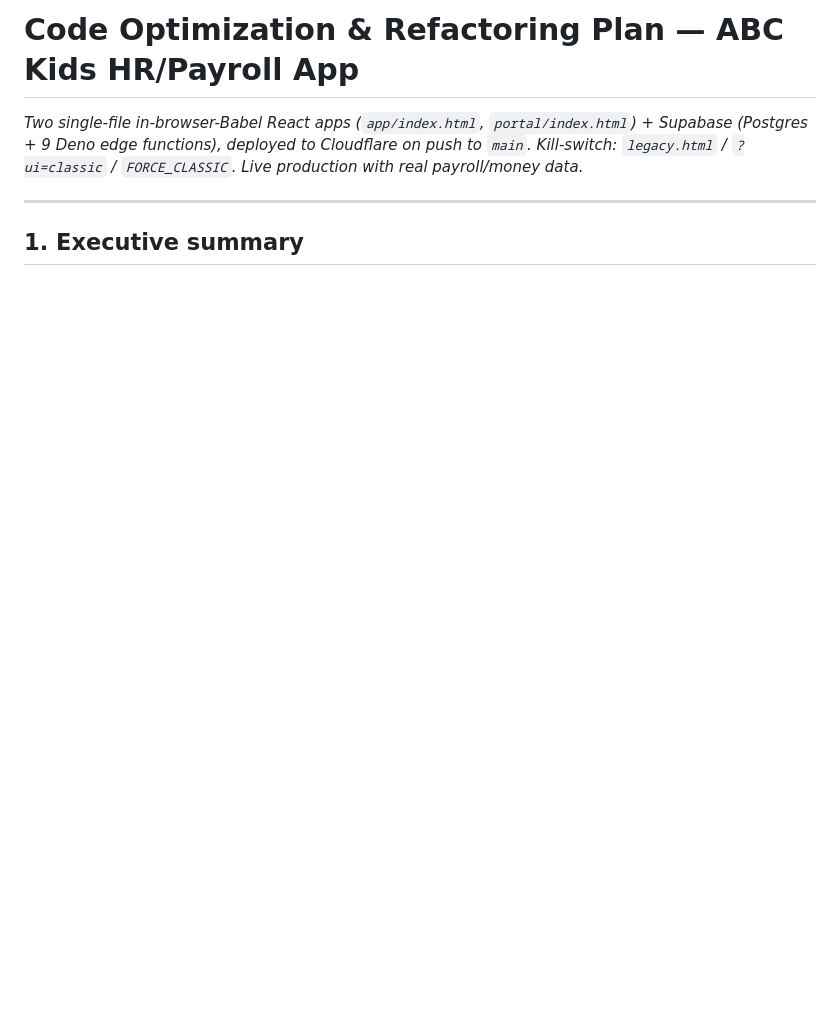
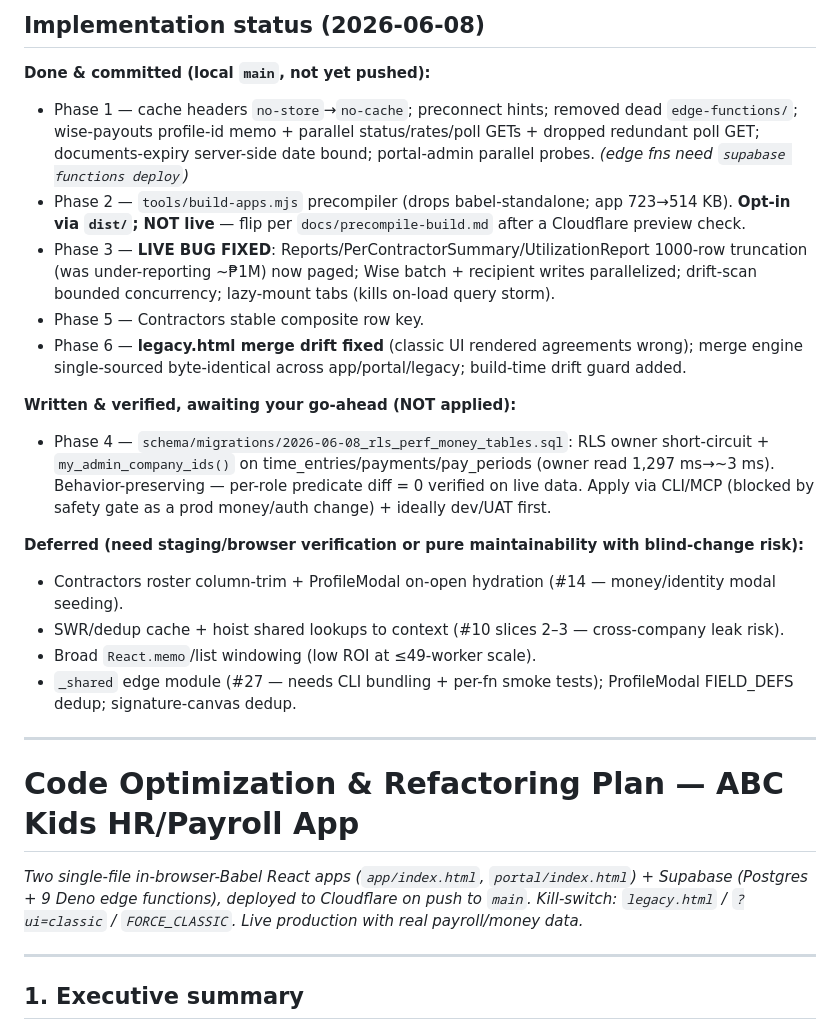
Before and after one commit to asongulol/abc-work-app-payroll-wis-hubstaff-app, a Markdown page: docs/optimization-plan.md, the part around the change. Rendered like a GitHub page; blank space fills up the shorter version.

Commit message:
docs: optimization plan — implementation status (phases 1-6)
Co-Authored-By: Claude Opus 4.8 (1M context) <noreply@anthropic.com>

```diff
--- a/docs/optimization-plan.md
+++ b/docs/optimization-plan.md
@@ -1,4 +1,24 @@
 <!-- Generated by multi-agent optimization review (34 verified findings). Working record; tick items as done. -->
+
+## Implementation status (2026-06-08)
+
+**Done & committed (local `main`, not yet pushed):**
+- Phase 1 — cache headers `no-store`→`no-cache`; preconnect hints; removed dead `edge-functions/`; wise-payouts profile-id memo + parallel status/rates/poll GETs + dropped redundant poll GET; documents-expiry server-side date bound; portal-admin parallel probes. *(edge fns need `supabase functions deploy`)*
+- Phase 2 — `tools/build-apps.mjs` precompiler (drops babel-standalone; app 723→514 KB). **Opt-in via `dist/`; NOT live** — flip per `docs/precompile-build.md` after a Cloudflare preview check.
+- Phase 3 — **LIVE BUG FIXED**: Reports/PerContractorSummary/UtilizationReport 1000-row truncation (was under-reporting ~₱1M) now paged; Wise batch + recipient writes parallelized; drift-scan bounded concurrency; lazy-mount tabs (kills on-load query storm).
+- Phase 5 — Contractors stable composite row key.
+- Phase 6 — **legacy.html merge drift fixed** (classic UI rendered agreements wrong); merge engine single-sourced byte-identical across app/portal/legacy; build-time drift guard added.
+
+**Written & verified, awaiting your go-ahead (NOT applied):**
+- Phase 4 — `schema/migrations/2026-06-08_rls_perf_money_tables.sql`: RLS owner short-circuit + `my_admin_company_ids()` on time_entries/payments/pay_periods (owner read 1,297 ms→~3 ms). Behavior-preserving — per-role predicate diff = 0 verified on live data. Apply via CLI/MCP (blocked by safety gate as a prod money/auth change) + ideally dev/UAT first.
+
+**Deferred (need staging/browser verification or pure maintainability with blind-change risk):**
+- Contractors roster column-trim + ProfileModal on-open hydration (#14 — money/identity modal seeding).
+- SWR/dedup cache + hoist shared lookups to context (#10 slices 2–3 — cross-company leak risk).
+- Broad `React.memo`/list windowing (low ROI at ≤49-worker scale).
+- `_shared` edge module (#27 — needs CLI bundling + per-fn smoke tests); ProfileModal FIELD_DEFS dedup; signature-canvas dedup.
+
+---
 
 # Code Optimization & Refactoring Plan — ABC Kids HR/Payroll App
 
```
